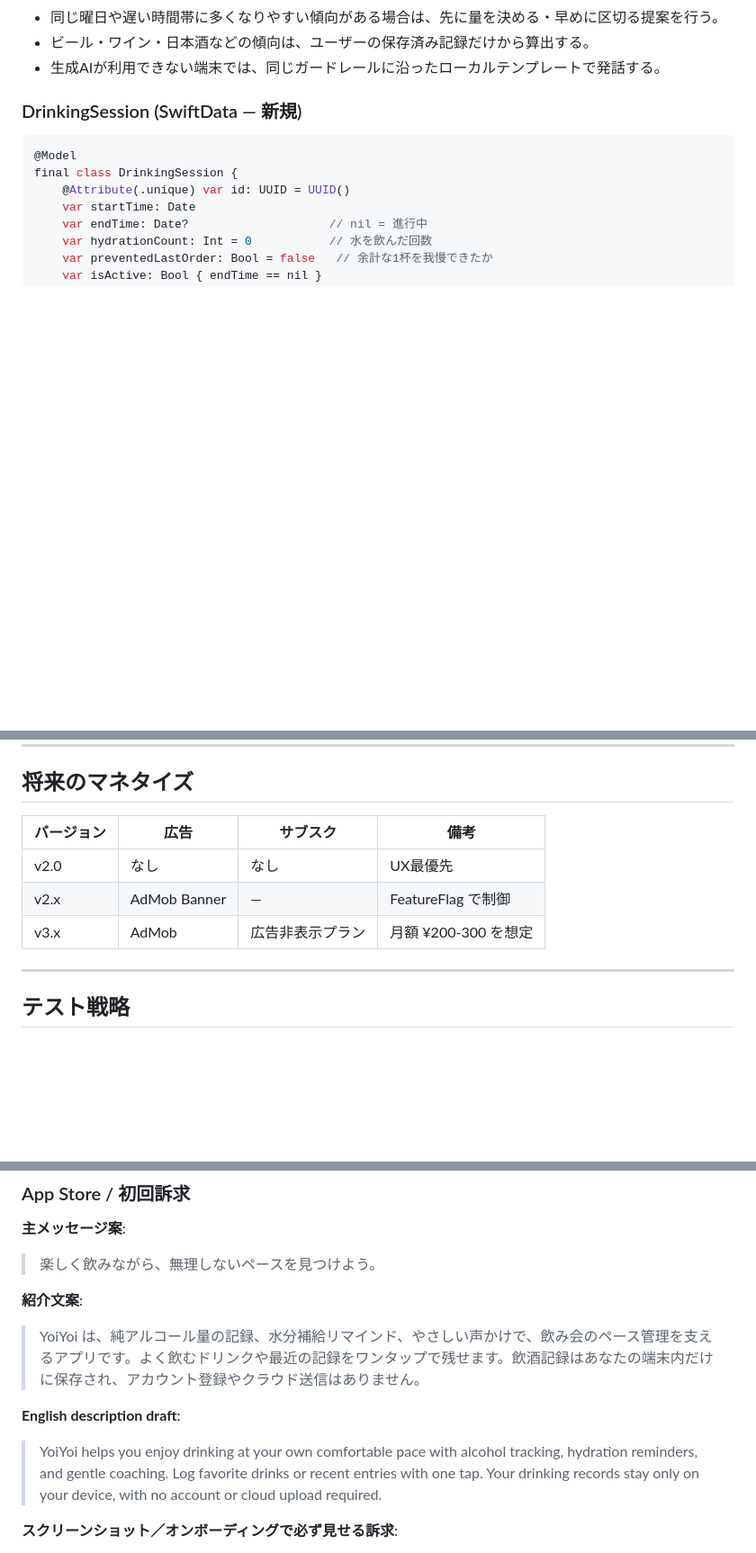
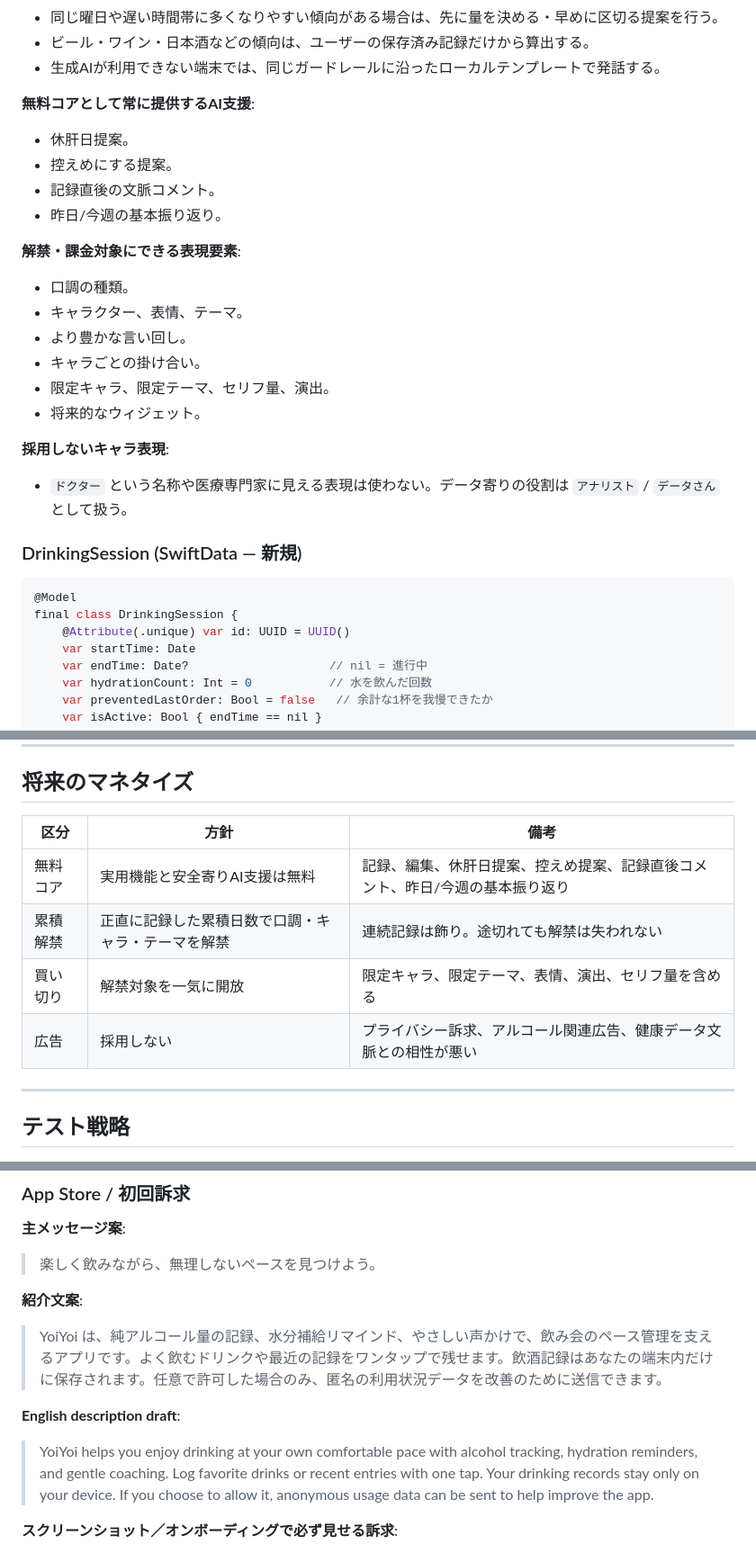
Before and after one commit to nozokita/YoiYoi, a Markdown page: docs/SPEC.md, 3 parts joined by grey strips. Shown at 90% size. Drawn GitHub-style; blank space fills up the shorter version.

````diff
--- a/docs/SPEC.md
+++ b/docs/SPEC.md
@@ -188,6 +208,23 @@ enum CoachPersonality: String, CaseIterable, Codable, Identifiable {
 - 同じ曜日や遅い時間帯に多くなりやすい傾向がある場合は、先に量を決める・早めに区切る提案を行う。
 - ビール・ワイン・日本酒などの傾向は、ユーザーの保存済み記録だけから算出する。
 - 生成AIが利用できない端末では、同じガードレールに沿ったローカルテンプレートで発話する。
+
+**無料コアとして常に提供するAI支援**:
+- 休肝日提案。
+- 控えめにする提案。
+- 記録直後の文脈コメント。
+- 昨日/今週の基本振り返り。
+
+**解禁・課金対象にできる表現要素**:
+- 口調の種類。
+- キャラクター、表情、テーマ。
+- より豊かな言い回し。
+- キャラごとの掛け合い。
+- 限定キャラ、限定テーマ、セリフ量、演出。
+- 将来的なウィジェット。
+
+**採用しないキャラ表現**:
+- `ドクター` という名称や医療専門家に見える表現は使わない。データ寄りの役割は `アナリスト` / `データさん` として扱う。
 
 ### DrinkingSession (SwiftData — 新規)
 ```swift
@@ -580,11 +617,12 @@ LLM が使えない場合はルールベーステンプレートで代替:
 
 ## 将来のマネタイズ
 
-| バージョン | 広告 | サブスク | 備考 |
-|-----------|------|---------|------|
-| v2.0 | なし | なし | UX最優先 |
-| v2.x | AdMob Banner | — | FeatureFlag で制御 |
-| v3.x | AdMob | 広告非表示プラン | 月額 ¥200-300 を想定 |
+| 区分 | 方針 | 備考 |
+|------|------|------|
+| 無料コア | 実用機能と安全寄りAI支援は無料 | 記録、編集、休肝日提案、控えめ提案、記録直後コメント、昨日/今週の基本振り返り |
+| 累積解禁 | 正直に記録した累積日数で口調・キャラ・テーマを解禁 | 連続記録は飾り。途切れても解禁は失われない |
+| 買い切り | 解禁対象を一気に開放 | 限定キャラ、限定テーマ、表情、演出、セリフ量を含める |
+| 広告 | 採用しない | プライバシー訴求、アルコール関連広告、健康データ文脈との相性が悪い |
 
 ---
 
@@ -614,10 +653,10 @@ LLM が使えない場合はルールベーステンプレートで代替:
 > 楽しく飲みながら、無理しないペースを見つけよう。
 
 **紹介文案**:
-> YoiYoi は、純アルコール量の記録、水分補給リマインド、やさしい声かけで、飲み会のペース管理を支えるアプリです。よく飲むドリンクや最近の記録をワンタップで残せます。飲酒記録はあなたの端末内だけに保存され、アカウント登録やクラウド送信はありません。
+> YoiYoi は、純アルコール量の記録、水分補給リマインド、やさしい声かけで、飲み会のペース管理を支えるアプリです。よく飲むドリンクや最近の記録をワンタップで残せます。飲酒記録はあなたの端末内だけに保存されます。任意で許可した場合のみ、匿名の利用状況データを改善のために送信できます。
 
 **English description draft**:
-> YoiYoi helps you enjoy drinking at your own comfortable pace with alcohol tracking, hydration reminders, and gentle coaching. Log favorite drinks or recent entries with one tap. Your drinking records stay only on your device, with no account or cloud upload required.
+> YoiYoi helps you enjoy drinking at your own comfortable pace with alcohol tracking, hydration reminders, and gentle coaching. Log favorite drinks or recent entries with one tap. Your drinking records stay only on your device. If you choose to allow it, anonymous usage data can be sent to help improve the app.
 
 **スクリーンショット／オンボーディングで必ず見せる訴求**:
 - 「記録は端末だけに保存」 / "Records stay on your device"
````
Also changed, not shown: other parts of docs/SPEC.md (+33 -12 lines), docs/IMPLEMENTATION_PLAN.md (+29 -3 lines), docs/PHASE3_ANALYTICS_AND_GROWTH.md (added, +368 -0 lines).
